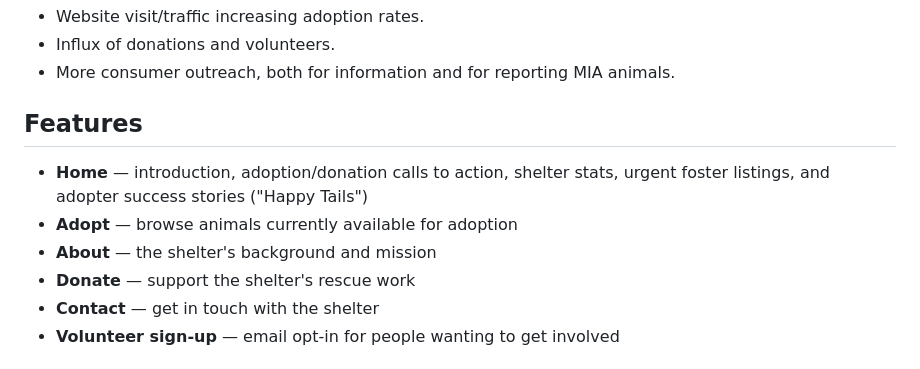
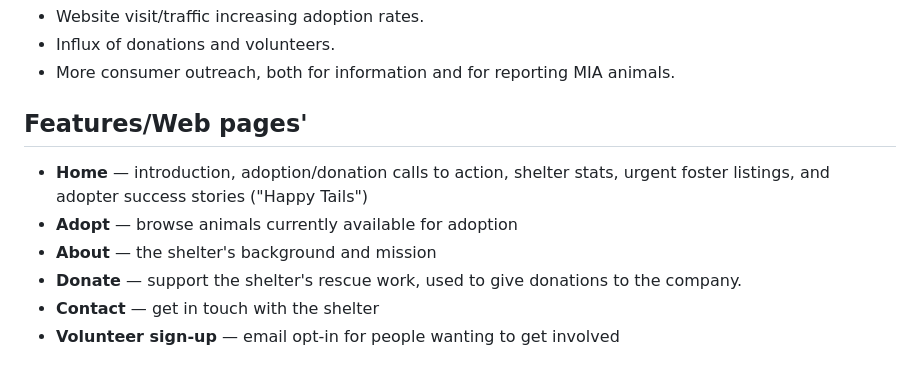
Before and after one commit to R-Shelton/Paws-and-Claws-Animal-Rescue, a Markdown page: README.md, the part around the change. Drawn GitHub-style.

Commit message:
Added more info to and touched up the readme.

```diff
--- a/README.md
+++ b/README.md
@@ -20,13 +20,13 @@ Key performance indicators would be:
 -	More consumer outreach, both for information and for reporting MIA animals.
 
 
-## Features
+## Features/Web pages'
 
 - **Home** — introduction, adoption/donation calls to action, shelter stats,
   urgent foster listings, and adopter success stories ("Happy Tails")
 - **Adopt** — browse animals currently available for adoption
 - **About** — the shelter's background and mission
-- **Donate** — support the shelter's rescue work
+- **Donate** — support the shelter's rescue work, used to give donations to the company.
 - **Contact** — get in touch with the shelter
 - **Volunteer sign-up** — email opt-in for people wanting to get involved
 
```
